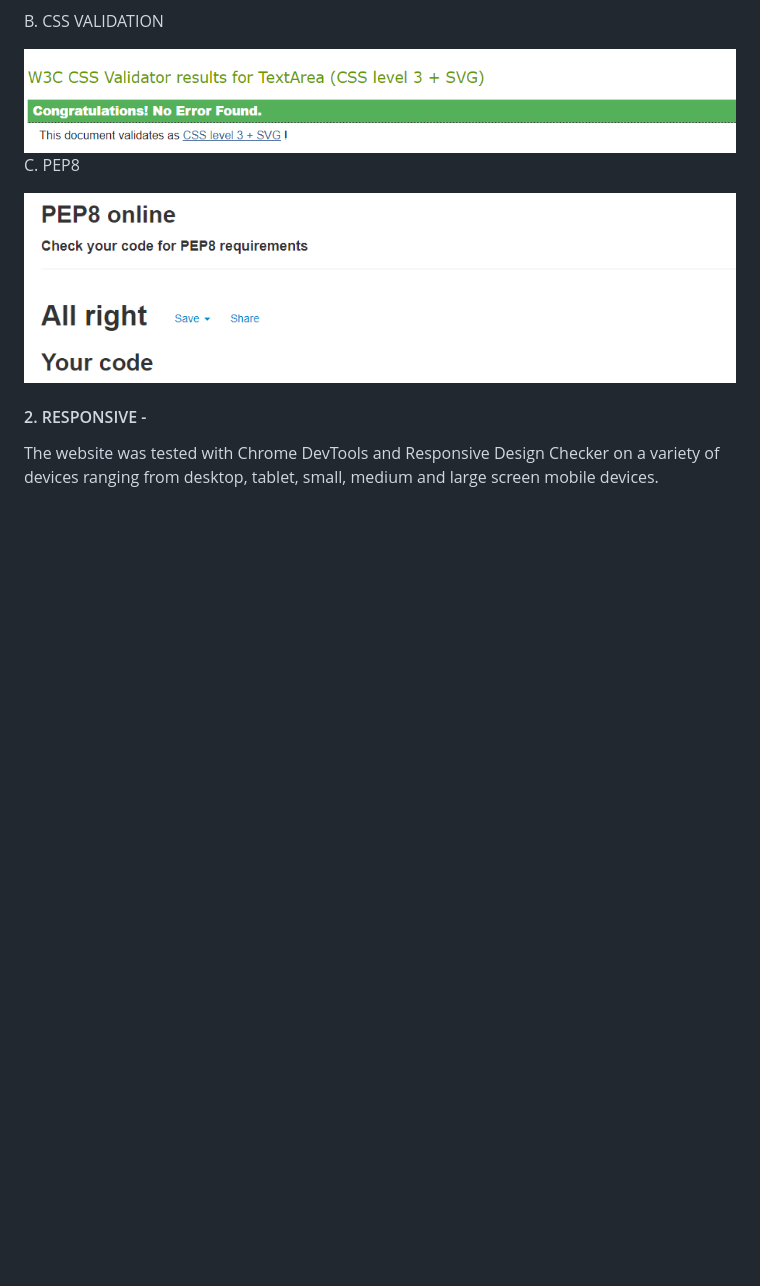
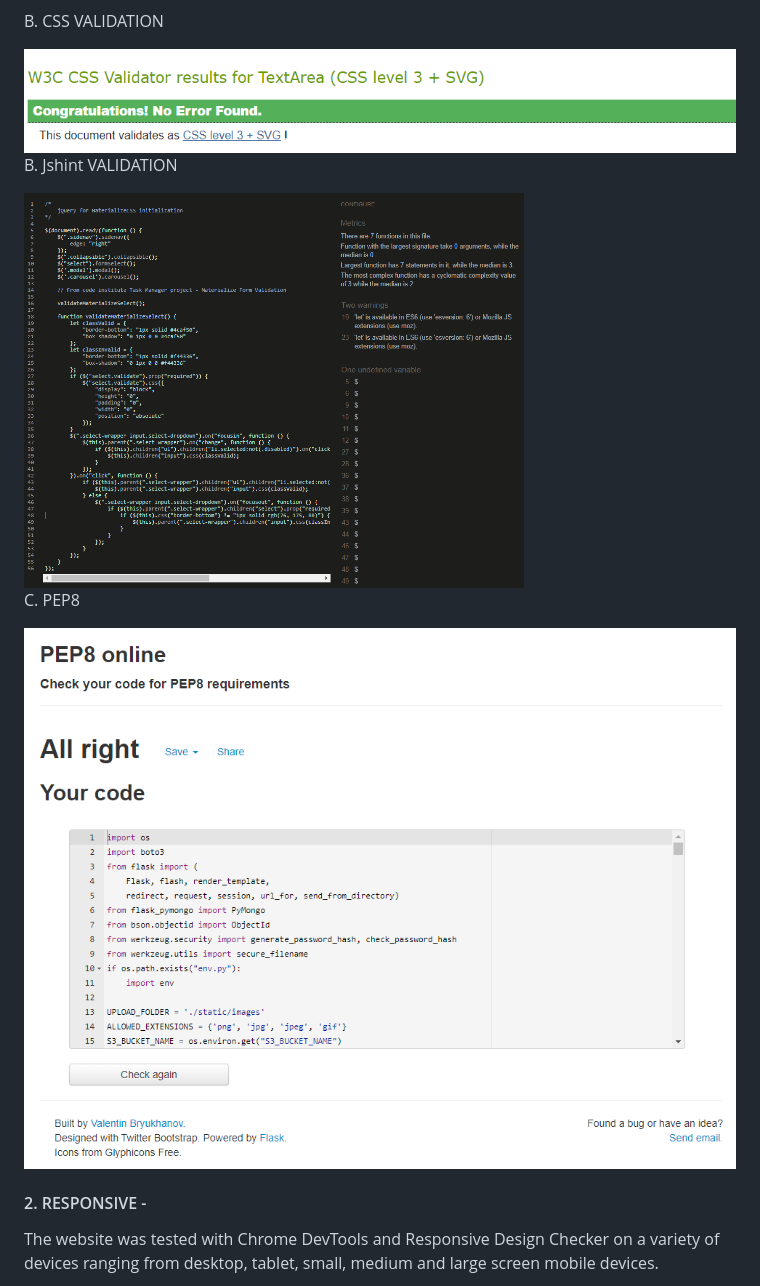
Before and after one commit to Code-Institute-Submissions/RoVsEk23-selsey_kitchen, a Markdown page: README.md, the part around the change printed below. Drawn GitHub-style; pictures changed too: screenshots/PEP8.PNG (added), screenshots/PEP8_python_validator.PNG (deleted), screenshots/jshint.PNG (added); blank space fills up the shorter version.

Commit message:
added database schema image, jshint and pep8 validator images to readme.

```diff
--- a/README.md
+++ b/README.md
@@ -159,9 +166,13 @@ B. CSS VALIDATION
 
 <img src="screenshots/CSS_validator.PNG" width="1000">
 
+B. Jshint VALIDATION
+
+<img src="screenshots/jshint.PNG" width="500">
+
 C. PEP8
 
-<img src="screenshots/PEP8_python_validator.PNG" width="1000">
+<img src="screenshots/PEP8.PNG" width="1000">
 
 
 #### 2. RESPONSIVE -
```
Also changed, not shown: other parts of README.md (+7 -0 lines), screenshots/database_schema.PNG (added).
